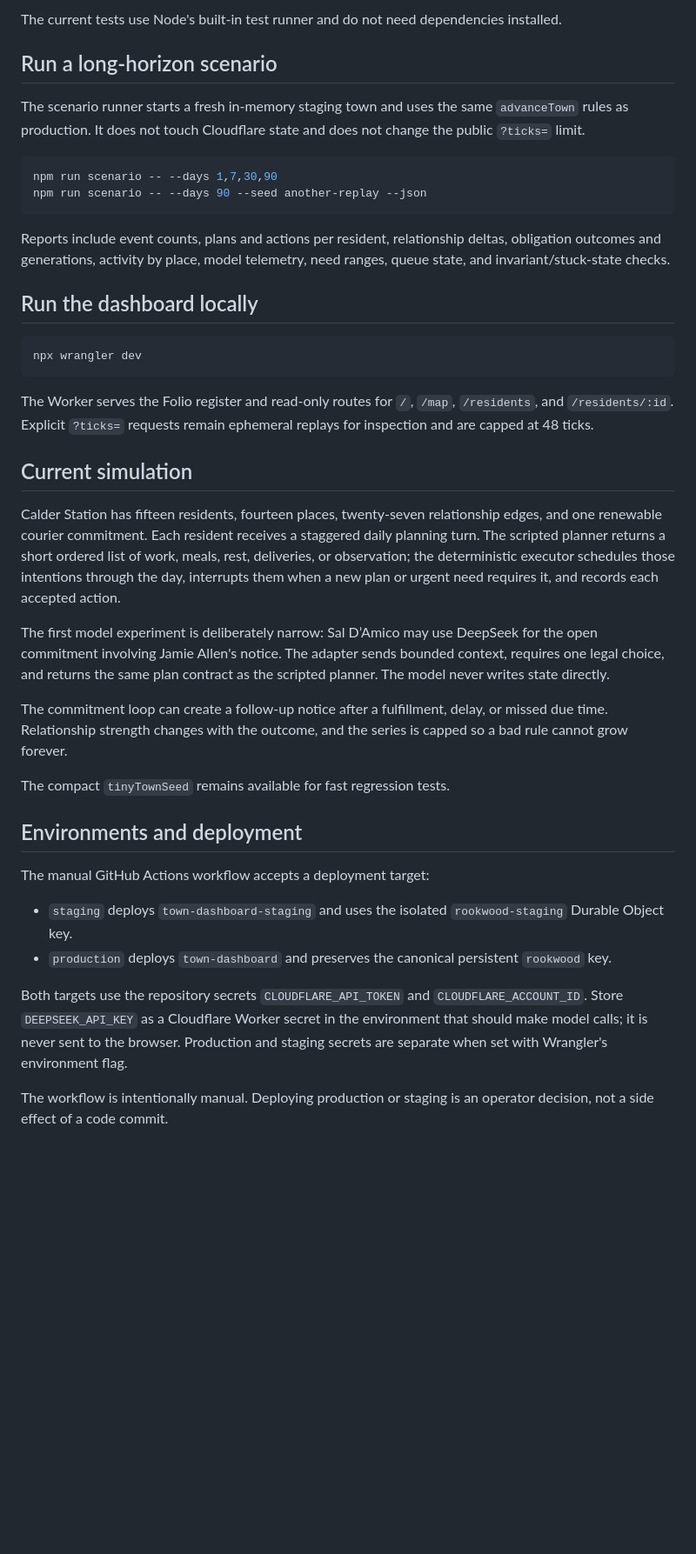
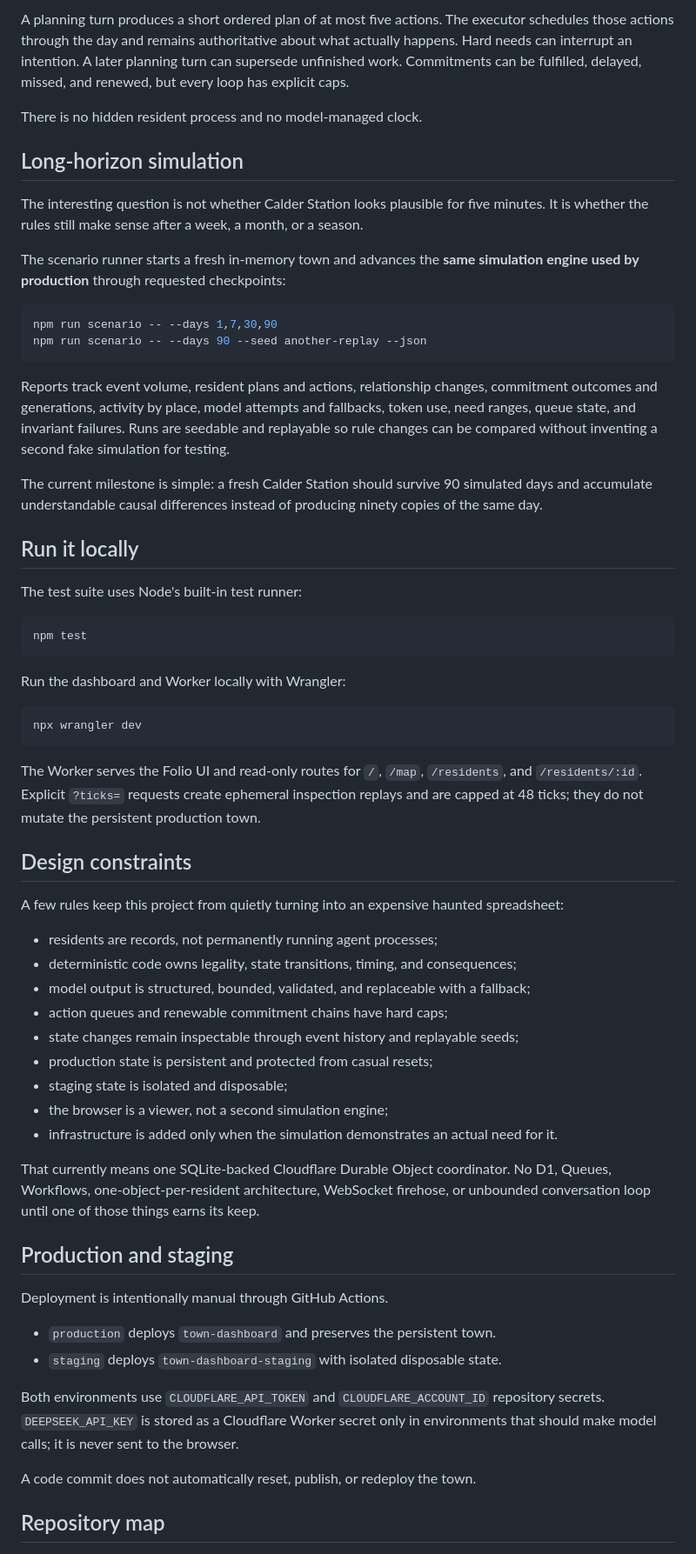
Before and after one commit to silascroe/calder-station, a Markdown page: README.md, the part around one of its changes. Shown at 87% size. Drawn GitHub-style; blank space fills up the shorter version.

Commit message:
Polish README for public release

````diff
--- a/README.md
+++ b/README.md
@@ -23,44 +58,66 @@ npm test
 ```
 
-The current tests use Node's built-in test runner and do not need dependencies installed.
+A planning turn produces a short ordered plan of at most five actions. The executor schedules those actions through the day and remains authoritative about what actually happens. Hard needs can interrupt an intention. A later planning turn can supersede unfinished work. Commitments can be fulfilled, delayed, missed, and renewed, but every loop has explicit caps.
 
-## Run a long-horizon scenario
+There is no hidden resident process and no model-managed clock.
 
-The scenario runner starts a fresh in-memory staging town and uses the same `advanceTown` rules as production. It does not touch Cloudflare state and does not change the public `?ticks=` limit.
+## Long-horizon simulation
+
+The interesting question is not whether Calder Station looks plausible for five minutes. It is whether the rules still make sense after a week, a month, or a season.
+
+The scenario runner starts a fresh in-memory town and advances the **same simulation engine used by production** through requested checkpoints:
 
 ```sh
 npm run scenario -- --days 1,7,30,90
 npm run scenario -- --days 90 --seed another-replay --json
 ```
 
-Reports include event counts, plans and actions per resident, relationship deltas, obligation outcomes and generations, activity by place, model telemetry, need ranges, queue state, and invariant/stuck-state checks.
+Reports track event volume, resident plans and actions, relationship changes, commitment outcomes and generations, activity by place, model attempts and fallbacks, token use, need ranges, queue state, and invariant failures. Runs are seedable and replayable so rule changes can be compared without inventing a second fake simulation for testing.
 
-## Run the dashboard locally
+The current milestone is simple: a fresh Calder Station should survive 90 simulated days and accumulate understandable causal differences instead of producing ninety copies of the same day.
+
+## Run it locally
+
+The test suite uses Node's built-in test runner:
+
+```sh
+npm test
+```
+
+Run the dashboard and Worker locally with Wrangler:
 
 ```sh
 npx wrangler dev
 ```
 
-The Worker serves the Folio register and read-only routes for `/`, `/map`, `/residents`, and `/residents/:id`. Explicit `?ticks=` requests remain ephemeral replays for inspection and are capped at 48 ticks.
+The Worker serves the Folio UI and read-only routes for `/`, `/map`, `/residents`, and `/residents/:id`. Explicit `?ticks=` requests create ephemeral inspection replays and are capped at 48 ticks; they do not mutate the persistent production town.
 
-## Current simulation
+## Design constraints
 
-Calder Station has fifteen residents, fourteen places, twenty-seven relationship edges, and one renewable courier commitment. Each resident receives a staggered daily planning turn. The scripted planner returns a short ordered list of work, meals, rest, deliveries, or observation; the deterministic executor schedules those intentions through the day, interrupts them when a new plan or urgent need requires it, and records each accepted action.
+A few rules keep this project from quietly turning into an expensive haunted spreadsheet:
 
-The first model experiment is deliberately narrow: Sal D’Amico may use DeepSeek for the open commitment involving Jamie Allen's notice. The adapter sends bounded context, requires one legal choice, and returns the same plan contract as the scripted planner. The model never writes state directly.
+- residents are records, not permanently running agent processes;
+- deterministic code owns legality, state transitions, timing, and consequences;
+- model output is structured, bounded, validated, and replaceable with a fallback;
+- action queues and renewable commitment chains have hard caps;
+- state changes remain inspectable through event history and replayable seeds;
+- production state is persistent and protected from casual resets;
+- staging state is isolated and disposable;
+- the browser is a viewer, not a second simulation engine;
+- infrastructure is added only when the simulation demonstrates an actual need for it.
 
-The commitment loop can create a follow-up notice after a fulfillment, delay, or missed due time. Relationship strength changes with the outcome, and the series is capped so a bad rule cannot grow forever.
+That currently means one SQLite-backed Cloudflare Durable Object coordinator. No D1, Queues, Workflows, one-object-per-resident architecture, WebSocket firehose, or unbounded conversation loop until one of those things earns its keep.
 
-The compact `tinyTownSeed` remains available for fast regression tests.
+## Production and staging
 
-## Environments and deployment
+Deployment is intentionally manual through GitHub Actions.
 
-The manual GitHub Actions workflow accepts a deployment target:
+- `production` deploys `town-dashboard` and preserves the persistent town.
+- `staging` deploys `town-dashboard-staging` with isolated disposable state.
 
-- `staging` deploys `town-dashboard-staging` and uses the isolated `rookwood-staging` Durable Object key.
-- `production` deploys `town-dashboard` and preserves the canonical persistent `rookwood` key.
+Both environments use `CLOUDFLARE_API_TOKEN` and `CLOUDFLARE_ACCOUNT_ID` repository secrets. `DEEPSEEK_API_KEY` is stored as a Cloudflare Worker secret only in environments that should make model calls; it is never sent to the browser.
 
-Both targets use the repository secrets `CLOUDFLARE_API_TOKEN` and `CLOUDFLARE_ACCOUNT_ID`. Store `DEEPSEEK_API_KEY` as a Cloudflare Worker secret in the environment that should make model calls; it is never sent to the browser. Production and staging secrets are separate when set with Wrangler's environment flag.
+A code commit does not automatically reset, publish, or redeploy the town.
 
-The workflow is intentionally manual. Deploying production or staging is an operator decision, not a side effect of a code commit.
+## Repository map
 
````
Also changed, not shown: other parts of README.md (+72 -30 lines).
